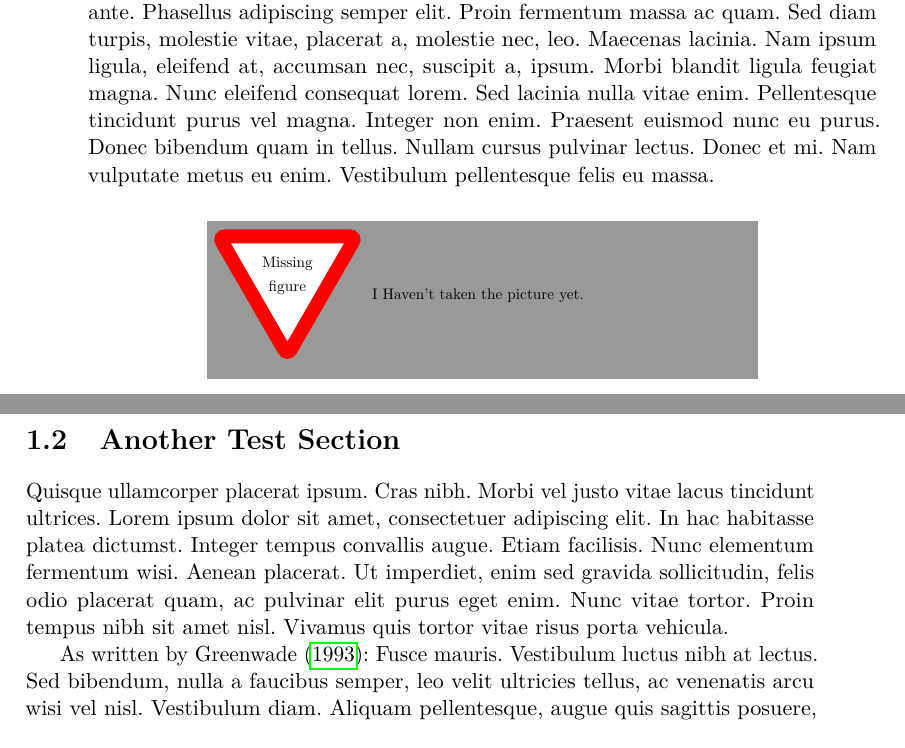
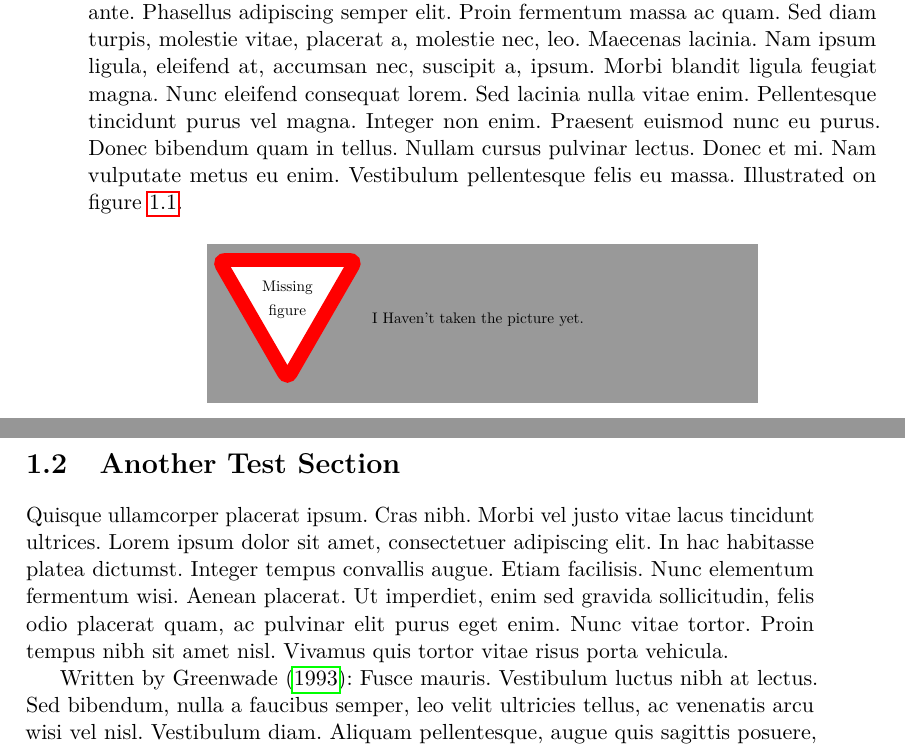
Before and after one commit to Lrss/AAU-LaTex-Report, a LaTeX thesis (main.tex, which reads preamble.tex): two parts of pages 5 and 6 of 8, joined at a grey line, cut so that both start at the same text. Compiled offline with pdfLaTeX.

Commit message:
Cleanup and Figure reference.

```diff
--- a/main.tex
+++ b/main.tex
@@ -22,17 +22,18 @@
 \section{A Test Section}
 \lipsum[2] \autocite{goossens93}
 
-\lipsum[3]
+\lipsum[3] Illustrated on \cref{fig:themissingfigure}.
 \begin{figure}[h]
 	\centering
 	\missingfigure{I Haven't taken the picture yet.}
 	\caption{This is a figure}
+	\label{fig:themissingfigure}
 \end{figure}
 
 \section{Another Test Section}
 \lipsum[4]
 
-As written by \textcite{greenwade93}:
+Written by \textcite{greenwade93}:
 \lipsum[5]
 
 % Print bibliography table:
--- a/preamble.tex
+++ b/preamble.tex
@@ -31,7 +31,8 @@
 %math
 \usepackage{
 	amsmath, amsfonts, amssymb, % More math symbols and fonts
-	tabularx % Table environment with forced width
+	tabularx, % Table environment with forced width
+	siunitx   % Helpful way to print unit abreviations
 }
 
 %writing
@@ -172,10 +173,11 @@
 		\iflanguage{danish}{Denne side er med vilje efterladt (næsten) tom.}{This page has intentionally been left (almost) blank.}
 	\end{center}
 	\vspace{\fill}
+	\clearpage
 }
 
 \newcommand{\newchapter}[1]{
-	%\pdfbookmark{#1}{#1}\\
+	\clearpage
 	\phantomsection
 	\addcontentsline{toc}{chapter}{#1}
 }
```
Also changed, not shown: forsidestof.tex (+0 -2 lines), main.tex (1 more changed lines).
